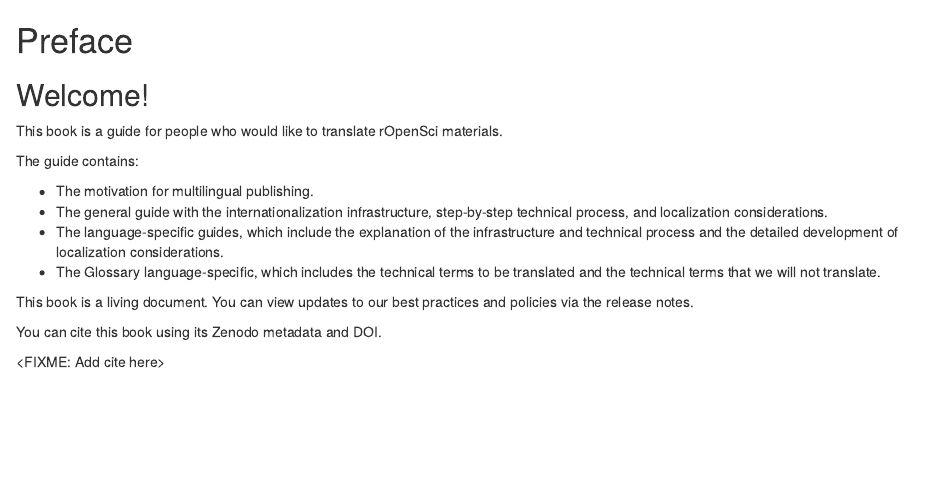
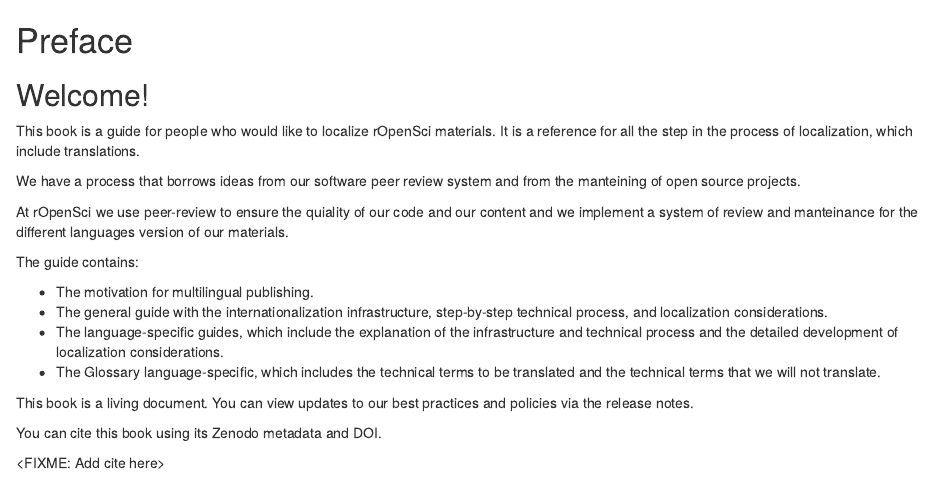
Before and after one commit to ropensci-review-tools/translation_guide, an R Markdown document (index.Rmd): the page in a window 1100 px wide, from its top. Rendered offline with R 4.5, knitr and Pandoc, with nearby package versions.

Commit message:
More in welcome

```diff
--- a/index.Rmd
+++ b/index.Rmd
@@ -2,7 +2,13 @@
 
 ## Welcome!
 
-This book is a guide for people who would like to translate rOpenSci materials.
+This book is a guide for people who would like to localize rOpenSci materials. It is a reference for all the step in the process of localization, which include translations.
+
+We have a process that borrows ideas from our software peer review system and from the manteining of open source projects.
+
+At rOpenSci we use peer-review to ensure the quiality of our code and our content and we implement a system of review and manteinance for the different languages version of our materials.
+
+
 
 The guide contains:
 
```
